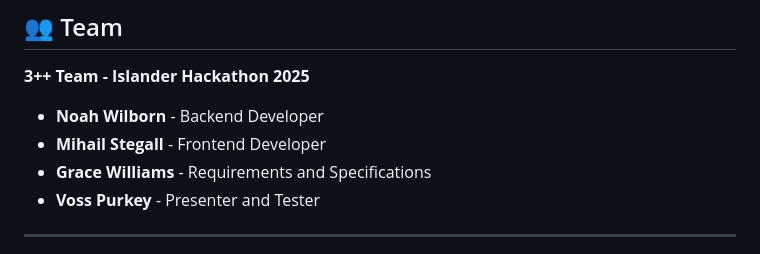
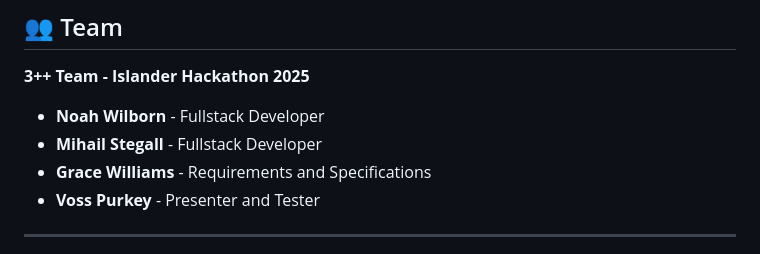
Before and after one commit to nothing2me/readycorpuschristi, a Markdown page: README.md, the part around the change. GitHub-like rendering.

Commit message:
Update team roles in README.md

```diff
--- a/README.md
+++ b/README.md
@@ -322,8 +322,8 @@ We welcome contributions! Please see [CONTRIBUTING.md](CONTRIBUTING.md) for guid
 
 **3++ Team - Islander Hackathon 2025**
 
-- **Noah Wilborn** - Backend Developer
-- **Mihail Stegall** - Frontend Developer
+- **Noah Wilborn** - Fullstack Developer
+- **Mihail Stegall** - Fullstack Developer
 - **Grace Williams** - Requirements and Specifications
 - **Voss Purkey** - Presenter and Tester
 
```
